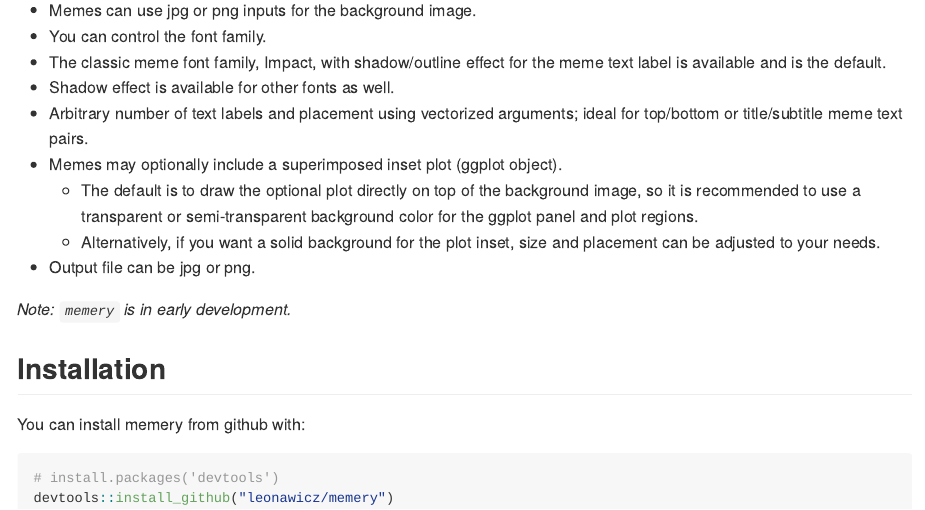
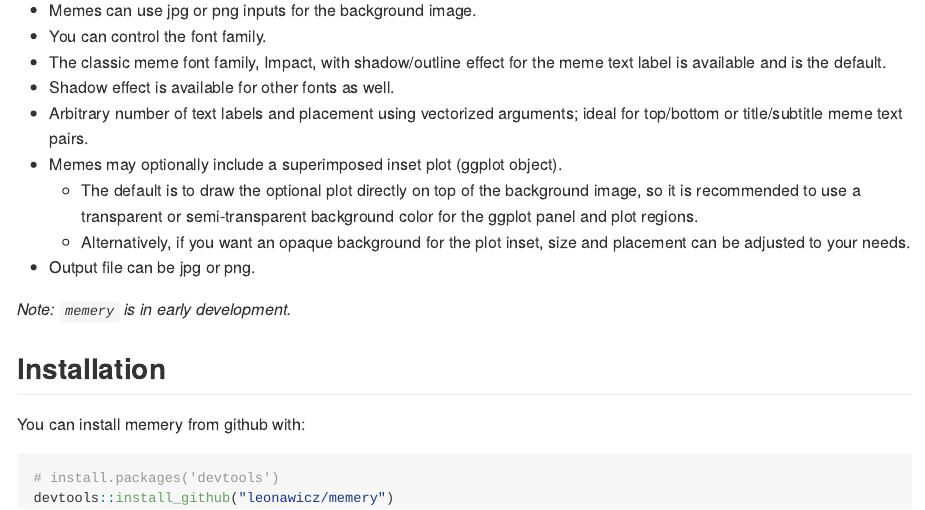
Before and after one commit to leonawicz/memery, an R Markdown document (README.Rmd): the page in a window 1100 px wide, from 200 px down. Rendered offline with R 4.5, knitr and Pandoc, with nearby package versions; badge pictures from the web are left out.

Commit message:
Update documentation.

```diff
--- a/README.Rmd
+++ b/README.Rmd
@@ -28,7 +28,7 @@ The `memery` package is used for generating internet memes suited specifically t
 * Arbitrary number of text labels and placement using vectorized arguments; ideal for top/bottom or title/subtitle meme text pairs.
 * Memes may optionally include a superimposed inset plot (ggplot object).
     * The default is to draw the optional plot directly on top of the background image, so it is recommended to use a transparent or semi-transparent background color for the ggplot panel and plot regions.
-    * Alternatively, if you want a solid background for the plot inset, size and placement can be adjusted to your needs.
+    * Alternatively, if you want an opaque background for the plot inset, size and placement can be adjusted to your needs.
 * Output file can be jpg or png.
 
 *Note: `memery` is in early development.*
```
Also changed, not shown: R/meme.R (+1 -0 lines), 1 other file.
